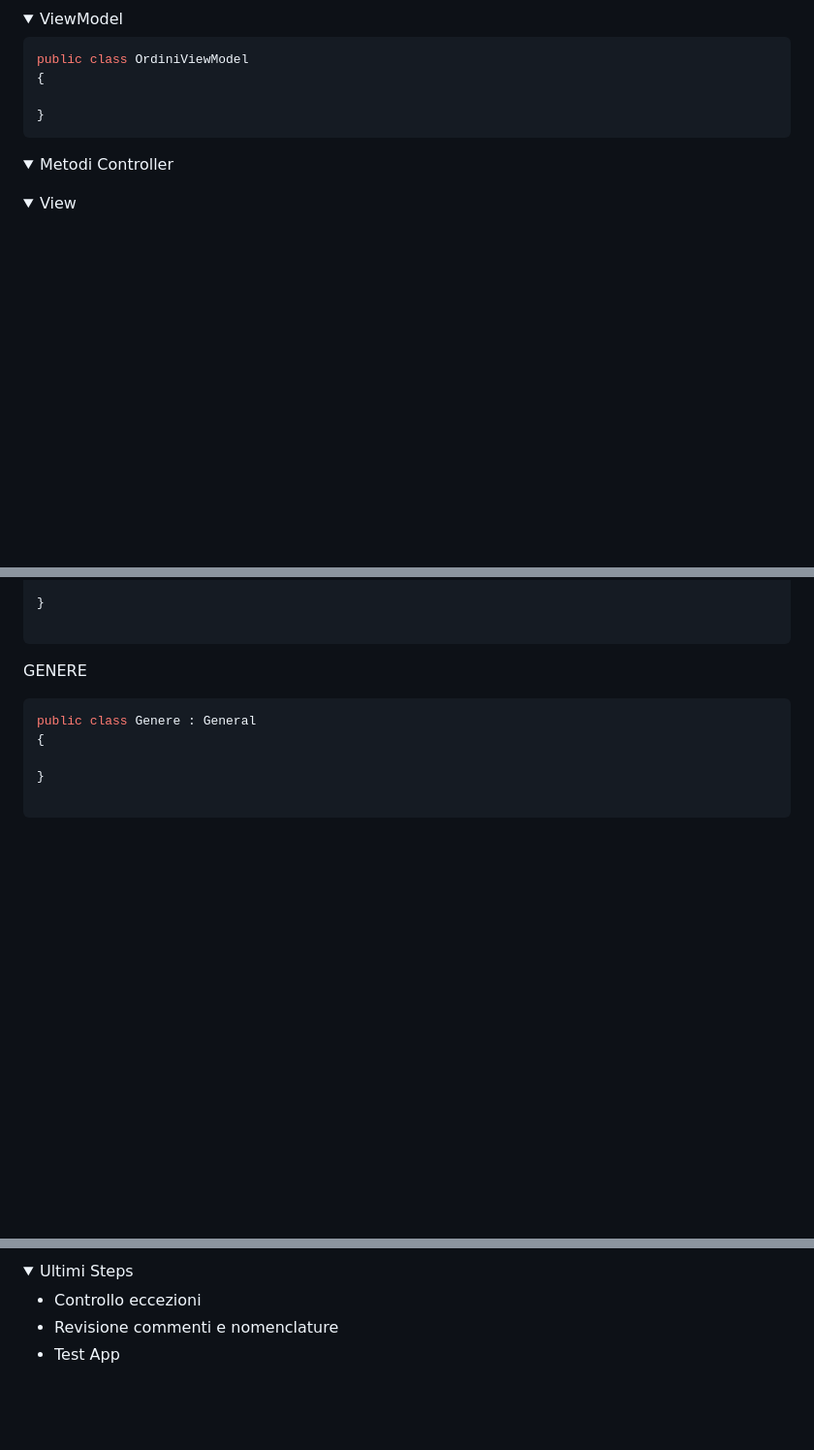
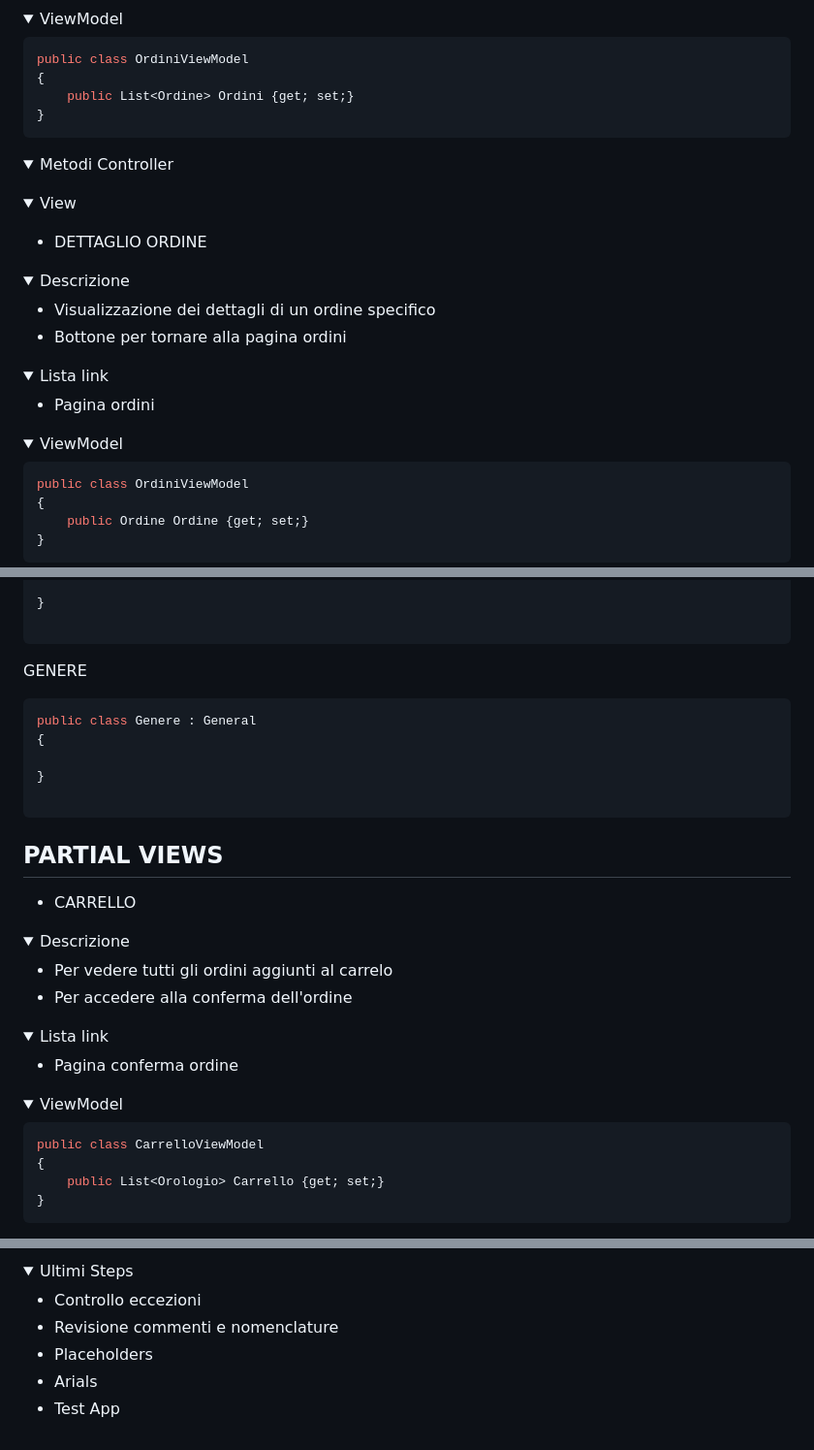
Before and after one commit to Ginevra9684/NuovoDatabaseGruppo, a Markdown page: README.md, 3 parts joined by grey strips. Shown: that part at 97% size. GitHub-like rendering; folded sections open; blank space fills up the shorter version.

````diff
--- a/README.md
+++ b/README.md
@@ -1641,7 +1651,7 @@ public class CarrelloViewModel
 ```C#
 public class OrdiniViewModel
 {
-
+    public List<Ordine> Ordini {get; set;}
 }
 ```
 
@@ -1656,3 +1666,31 @@ public class OrdiniViewModel
 <summary>View</summary>
 
 </details>
+
+- DETTAGLIO ORDINE
+
+<details>
+<summary>Descrizione</summary>
+
+- Visualizzazione dei dettagli di un ordine specifico
+- Bottone per tornare alla pagina ordini
+
+</details>
+
+<details>
+<summary>Lista link</summary>
+
+- Pagina ordini
+
+</details>
+
+<details>
+<summary>ViewModel</summary>
+
+```C#
+public class OrdiniViewModel
+{
+    public Ordine Ordine {get; set;}
+}
+```
+
@@ -1752,4 +1803,34 @@ public class Genere : General
 }
 
 ```
-
+</details>
+
+## PARTIAL VIEWS
+
+- CARRELLO
+
+<details>
+<summary>Descrizione</summary>
+
+- Per vedere tutti gli ordini aggiunti al carrelo
+- Per accedere alla conferma dell'ordine
+
+</details>
+
+<details>
+<summary>Lista link</summary>
+
+- Pagina conferma ordine
+
+</details>
+
+<details>
+<summary>ViewModel</summary>
+
+```C#
+public class CarrelloViewModel
+{
+    public List<Orologio> Carrello {get; set;}
+}
+```
+
@@ -1814,6 +2016,8 @@ public class Genere : General
 
 - Controllo eccezioni
 - Revisione commenti e nomenclature
+- Placeholders
+- Arials
 - Test App
 
 </details>
````
Also changed, not shown: other parts of README.md (+187 -43 lines).
